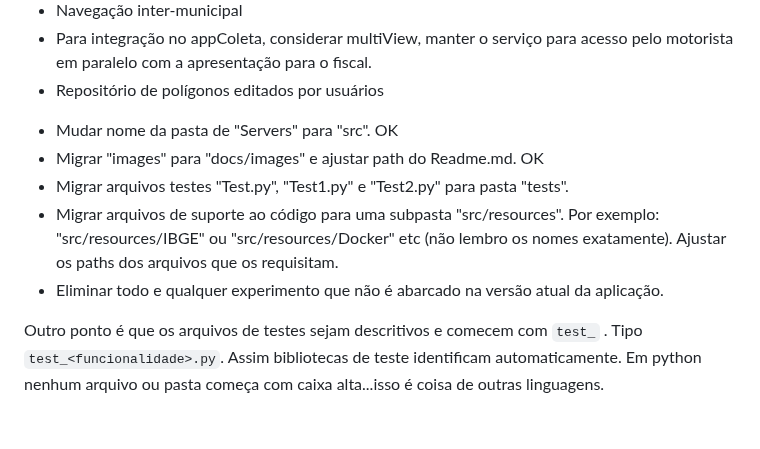
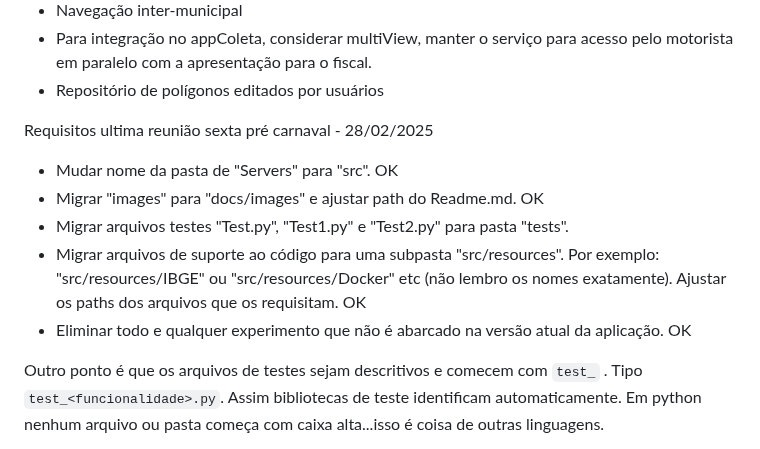
Before and after one commit to InovaFiscaliza/webRotas, a Markdown page: TODO.md, the part around the change. GitHub-like rendering; blank space fills up the shorter version.

```diff
--- a/TODO.md
+++ b/TODO.md
@@ -49,15 +49,12 @@
 - Repositório de polígonos editados por usuários
 
 
-
-
-
+Requisitos ultima reunião sexta pré carnaval - 28/02/2025
 
 * Mudar nome da pasta de "Servers" para "src". OK
 * Migrar "images" para "docs/images" e ajustar path do Readme.md. OK
 * Migrar arquivos testes "Test.py", "Test1.py" e "Test2.py" para pasta "tests".
-* Migrar arquivos de suporte ao código para uma subpasta "src/resources". Por exemplo: "src/resources/IBGE" ou "src/resources/Docker" etc (não lembro os nomes exatamente). Ajustar os paths dos arquivos que os requisitam.
-* Eliminar todo e qualquer experimento que não é abarcado na versão atual da aplicação.
-
+* Migrar arquivos de suporte ao código para uma subpasta "src/resources". Por exemplo: "src/resources/IBGE" ou "src/resources/Docker" etc (não lembro os nomes exatamente). Ajustar os paths dos arquivos que os requisitam. OK
+* Eliminar todo e qualquer experimento que não é abarcado na versão atual da aplicação. OK
 
 Outro ponto é que os arquivos de testes sejam descritivos e comecem com `test_` . Tipo `test_<funcionalidade>.py`. Assim bibliotecas de teste identificam automaticamente. Em python nenhum arquivo ou pasta começa com caixa alta...isso é coisa de outras linguagens.
```
